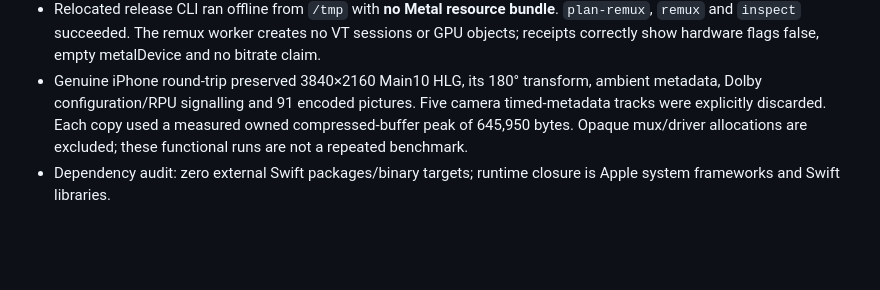
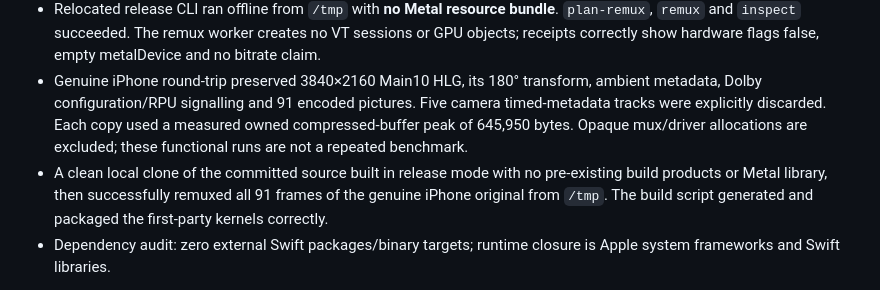
Before and after one commit to tomislavrupic/PXLmpeg, a Markdown page: docs/validation/remux-mp4.md, the part around the change. Rendered like a GitHub page; blank space fills up the shorter version.

Commit message:
Document clean checkout verification

```diff
--- a/docs/validation/remux-mp4.md
+++ b/docs/validation/remux-mp4.md
@@ -10,6 +10,7 @@ PXLmpeg **0.5.0-remux-mp4** adds native MP4 transcoding output and compressed H.
 - AAC access units were normalized across container sample-buffer regrouping. Payload hashes, raw per-sample timing, trim/priming fields, rendered span and codec configuration/channel layout matched. Container-only labels were ignored using CoreMedia's documented comparison API; codec/sample-description atoms were retained in the comparison.
 - Relocated release CLI ran offline from `/tmp` with **no Metal resource bundle**. `plan-remux`, `remux` and `inspect` succeeded. The remux worker creates no VT sessions or GPU objects; receipts correctly show hardware flags false, empty metalDevice and no bitrate claim.
 - Genuine iPhone round-trip preserved 3840×2160 Main10 HLG, its 180° transform, ambient metadata, Dolby configuration/RPU signalling and 91 encoded pictures. Five camera timed-metadata tracks were explicitly discarded. Each copy used a measured owned compressed-buffer peak of 645,950 bytes. Opaque mux/driver allocations are excluded; these functional runs are not a repeated benchmark.
+- A clean local clone of the committed source built in release mode with no pre-existing build products or Metal library, then successfully remuxed all 91 frames of the genuine iPhone original from `/tmp`. The build script generated and packaged the first-party kernels correctly.
 - Dependency audit: zero external Swift packages/binary targets; runtime closure is Apple system frameworks and Swift libraries.
 
 [Release results](2026-10-13-remux.json), [tests](2026-10-13-remux-tests.log), [dependency audit](2026-10-13-remux-dependencies.log). Generated media and raw local evidence stay in ignored `Artifacts/remux.*` / `.work/remux/`; regenerate with `Scripts/acceptance-remux.sh /absolute/path/to/iphone-original.MOV`. Public evidence paths are redacted; original source footage is never included.
```
